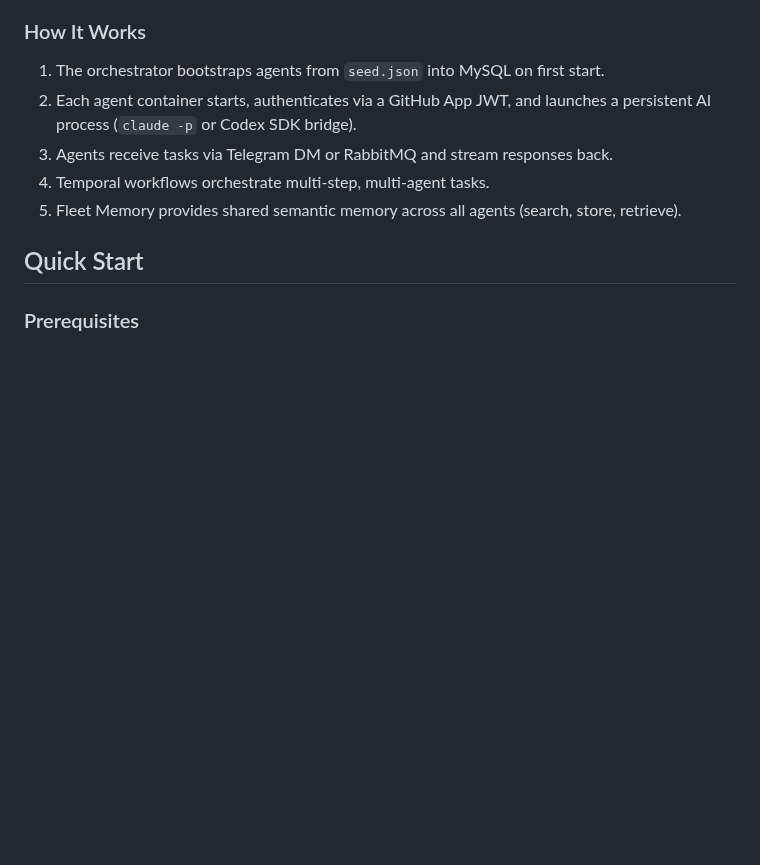
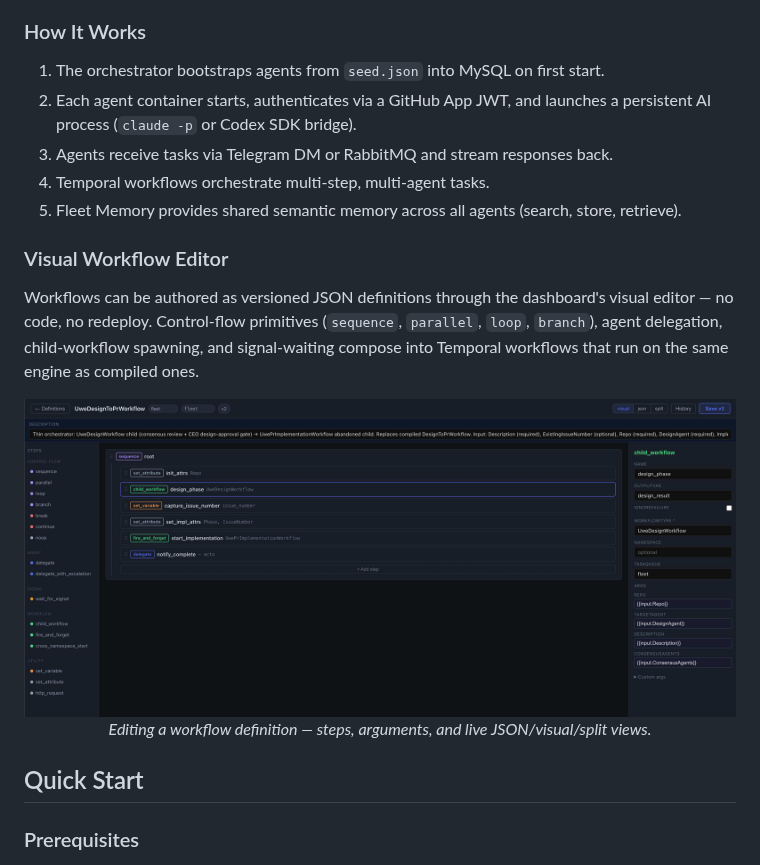
Before and after one commit to anurmatov/phleet, a Markdown page: README.md, the part around the change. GitHub-like rendering; pictures changed too: .github/assets/phleet-workflow-editor.jpg (added); blank space fills up the shorter version.

Commit message:
docs: add workflow editor screenshot to README (#3)

```diff
--- a/README.md
+++ b/README.md
@@ -46,6 +46,16 @@ gh-auth.sh               — GitHub App JWT utility
 3. Agents receive tasks via Telegram DM or RabbitMQ and stream responses back.
 4. Temporal workflows orchestrate multi-step, multi-agent tasks.
 5. Fleet Memory provides shared semantic memory across all agents (search, store, retrieve).
+
+### Visual Workflow Editor
+
+Workflows can be authored as versioned JSON definitions through the dashboard's visual editor — no code, no redeploy. Control-flow primitives (`sequence`, `parallel`, `loop`, `branch`), agent delegation, child-workflow spawning, and signal-waiting compose into Temporal workflows that run on the same engine as compiled ones.
+
+<p align="center">
+  <img src=".github/assets/phleet-workflow-editor.jpg" alt="Phleet workflow editor — visual editor for Temporal workflow definitions" width="900">
+  <br>
+  <em>Editing a workflow definition — steps, arguments, and live JSON/visual/split views.</em>
+</p>
 
 ## Quick Start
 
```
